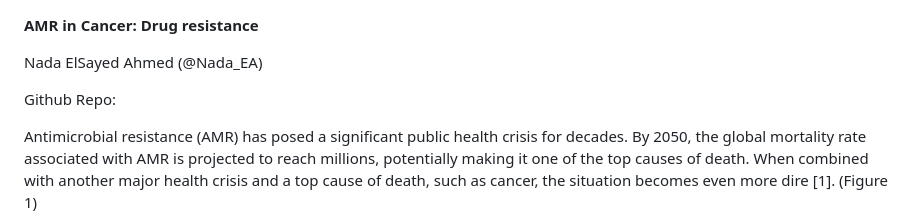
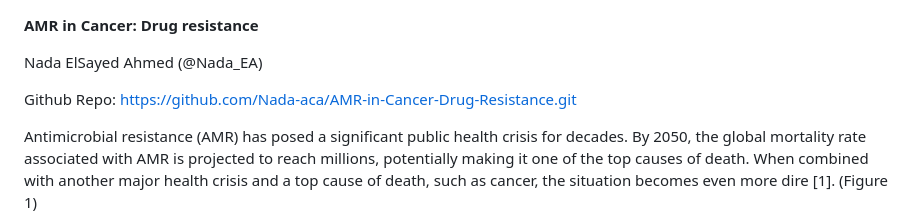
Before and after one commit to Nada-EA/HackBio-Intern2024-AMR-Cancer, a Markdown page: AMR_Cancer.md, the part around the change. GitHub-like rendering.

```diff
--- a/AMR_Cancer.md
+++ b/AMR_Cancer.md
@@ -2,7 +2,7 @@
 
 Nada ElSayed Ahmed (@Nada\_EA)
 
-Github Repo:
+Github Repo: https://github.com/Nada-aca/AMR-in-Cancer-Drug-Resistance.git
 
 Antimicrobial resistance (AMR) has posed a significant public health crisis for decades. By 2050, the global mortality rate associated with AMR is projected to reach millions, potentially making it one of the top causes of death. When combined with another major health crisis and a top cause of death, such as cancer, the situation becomes even more dire \[1\]. (Figure 1\)
 
```
